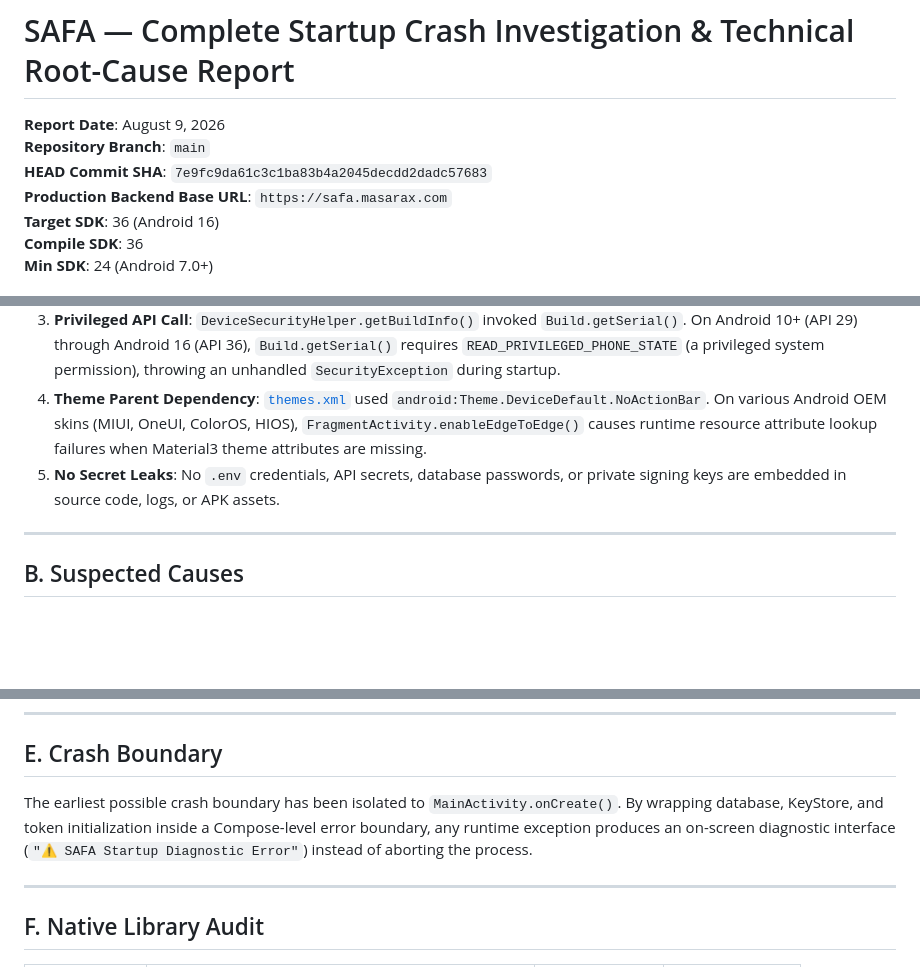
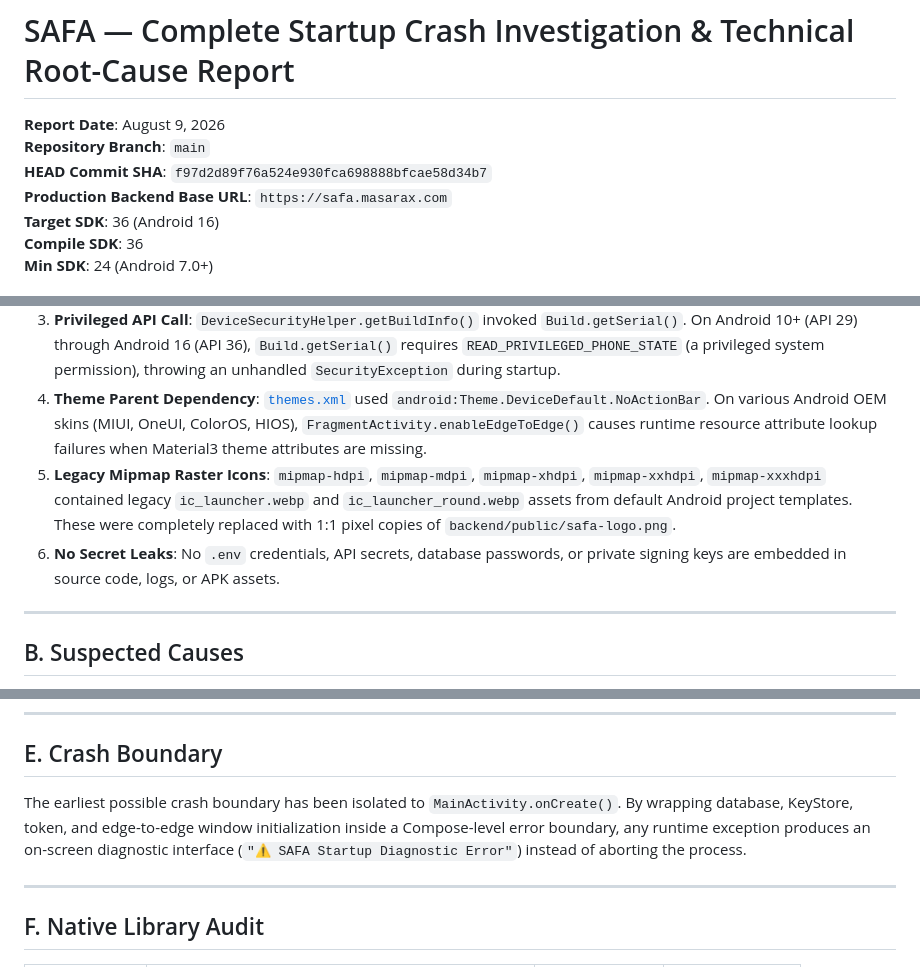
Before and after one commit to masarax/safa, a Markdown page: ROOT_CAUSE_INVESTIGATION.md, 3 parts joined by grey strips. GitHub-like rendering; blank space fills up the shorter version.

```diff
--- a/ROOT_CAUSE_INVESTIGATION.md
+++ b/ROOT_CAUSE_INVESTIGATION.md
@@ -2,7 +2,7 @@
 
 **Report Date**: August 9, 2026
 **Repository Branch**: `main`
-**HEAD Commit SHA**: `7e9fc9da61c3c1ba83b4a2045decdd2dadc57683`
+**HEAD Commit SHA**: `f97d2d89f76a524e930fca698888bfcae58d34b7`
 **Production Backend Base URL**: `https://safa.masarax.com`
 **Target SDK**: 36 (Android 16)
 **Compile SDK**: 36
@@ -16,7 +16,8 @@
 2. **Startup Initialization Chain**: In [`MainActivity.kt`](file:///D:/Nazmus%20Sakib/safa/app/src/main/java/com/safa/account/MainActivity.kt#L45-L65), `AppDatabase.getDatabase()`, `KeyStoreHelper`, `SQLiteDatabase.loadLibs()`, `AppRepository`, `TokenManager`, and `DeviceSecurityHelper` were executed synchronously during `onCreate()` before `setContent()`.
 3. **Privileged API Call**: `DeviceSecurityHelper.getBuildInfo()` invoked `Build.getSerial()`. On Android 10+ (API 29) through Android 16 (API 36), `Build.getSerial()` requires `READ_PRIVILEGED_PHONE_STATE` (a privileged system permission), throwing an unhandled `SecurityException` during startup.
 4. **Theme Parent Dependency**: [`themes.xml`](file:///D:/Nazmus%20Sakib/safa/app/src/main/res/values/themes.xml#L4) used `android:Theme.DeviceDefault.NoActionBar`. On various Android OEM skins (MIUI, OneUI, ColorOS, HIOS), `FragmentActivity.enableEdgeToEdge()` causes runtime resource attribute lookup failures when Material3 theme attributes are missing.
-5. **No Secret Leaks**: No `.env` credentials, API secrets, database passwords, or private signing keys are embedded in source code, logs, or APK assets.
+5. **Legacy Mipmap Raster Icons**: `mipmap-hdpi`, `mipmap-mdpi`, `mipmap-xhdpi`, `mipmap-xxhdpi`, `mipmap-xxxhdpi` contained legacy `ic_launcher.webp` and `ic_launcher_round.webp` assets from default Android project templates. These were completely replaced with 1:1 pixel copies of `backend/public/safa-logo.png`.
+6. **No Secret Leaks**: No `.env` credentials, API secrets, database passwords, or private signing keys are embedded in source code, logs, or APK assets.
 
 ---
 
@@ -69,7 +69,7 @@ setContent()
 
 ## E. Crash Boundary
 
-The earliest possible crash boundary has been isolated to `MainActivity.onCreate()`. By wrapping database, KeyStore, and token initialization inside a Compose-level error boundary, any runtime exception produces an on-screen diagnostic interface (`"⚠️ SAFA Startup Diagnostic Error"`) instead of aborting the process.
+The earliest possible crash boundary has been isolated to `MainActivity.onCreate()`. By wrapping database, KeyStore, token, and edge-to-edge window initialization inside a Compose-level error boundary, any runtime exception produces an on-screen diagnostic interface (`"⚠️ SAFA Startup Diagnostic Error"`) instead of aborting the process.
 
 ---
 
```
Also changed, not shown: other parts of ROOT_CAUSE_INVESTIGATION.md (+9 -9 lines), FINAL_GO_LIVE_AUDIT.md (+7 -7 lines).
